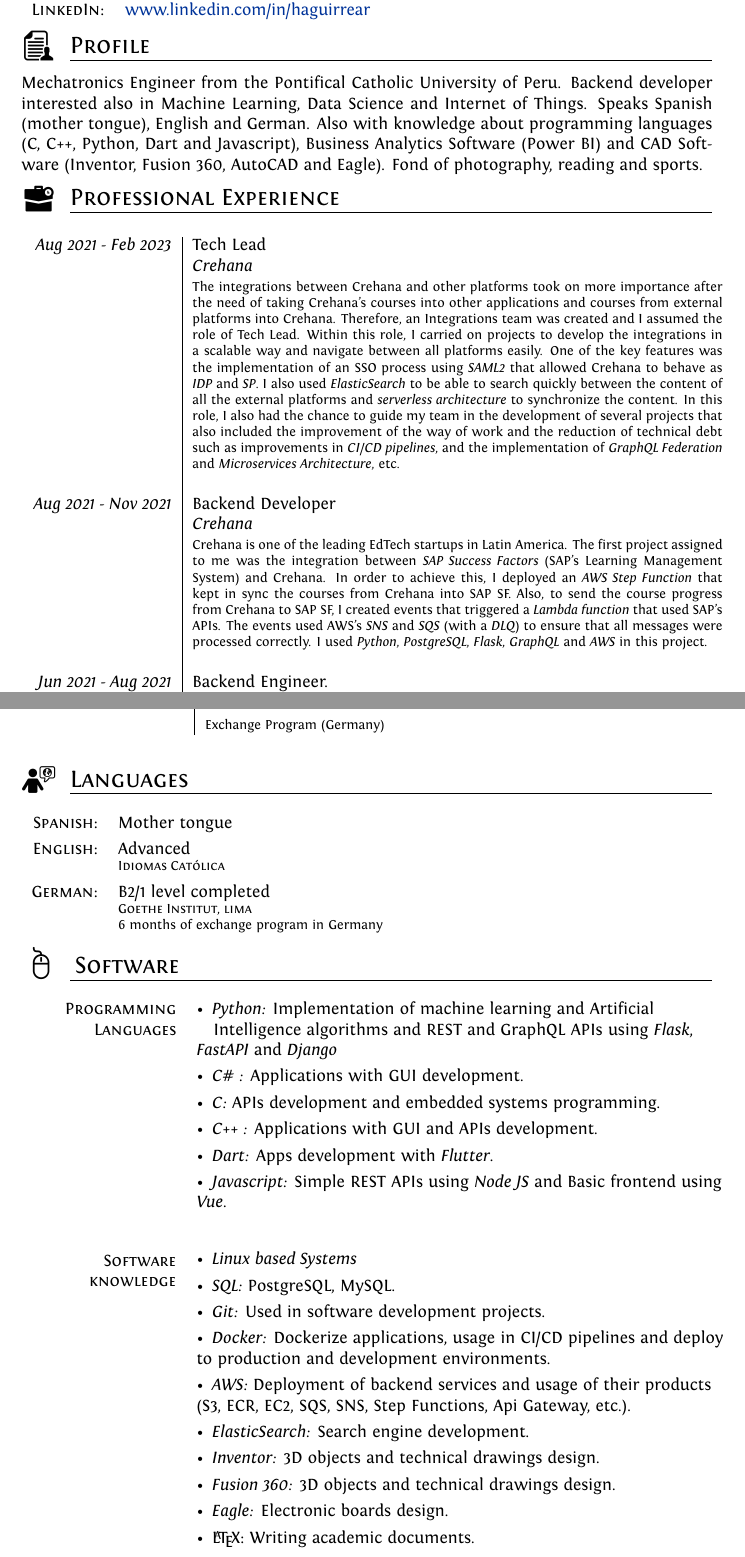
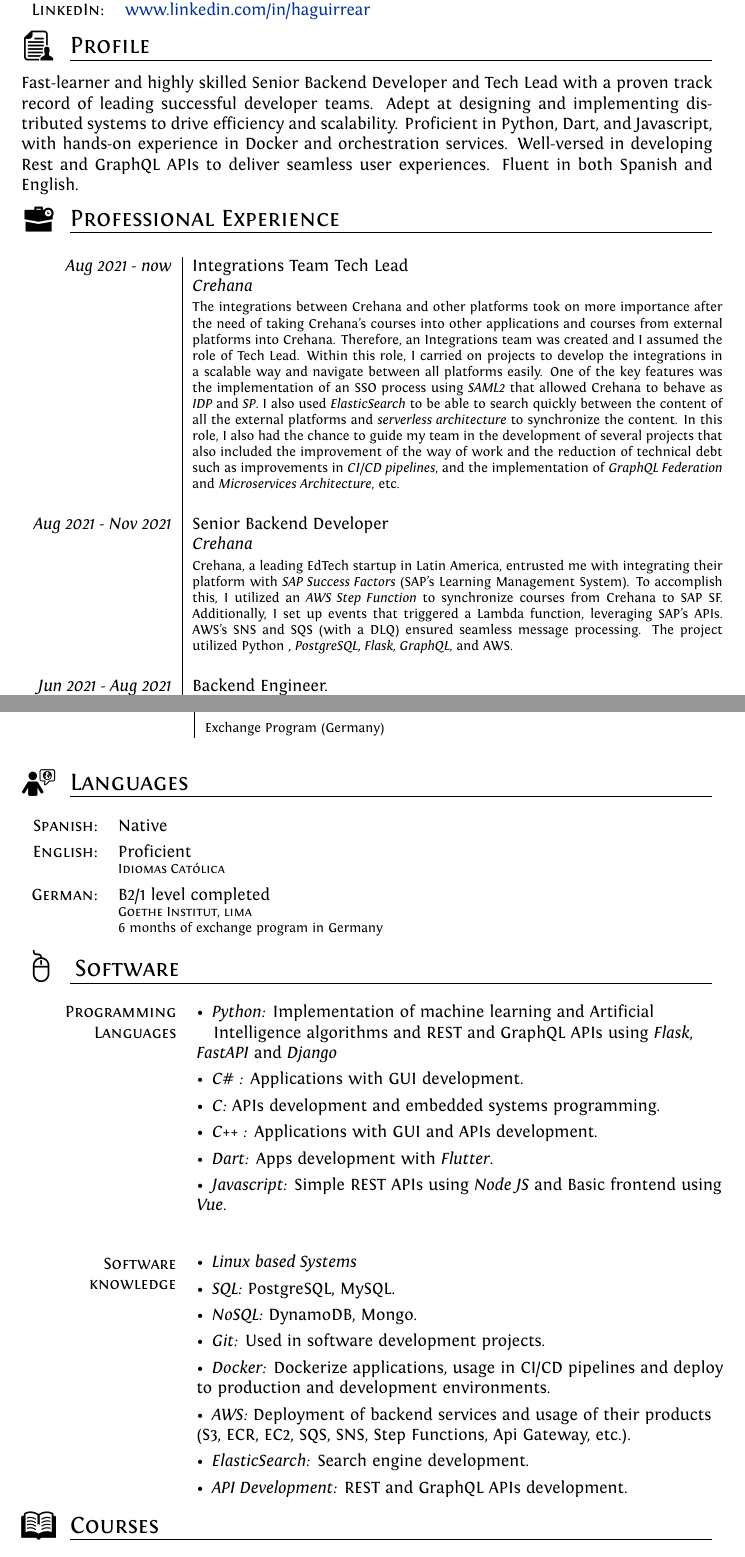
Before and after one commit to haguirrear/CV-ES, a LaTeX CV (cv.tex): two parts of pages 1 and 3 of 4, joined at a grey line, cut so that both start at the same text. Compiled offline with XeLaTeX.

Commit message:
last version

```diff
--- a/cv.tex
+++ b/cv.tex
@@ -115,17 +115,17 @@
   \textsc{Tel:} & +51 979277722\\
-  \textsc{email:} & \href{mailto:hector.aguirre@pucp.pe}{hector.aguirre@pucp.pe}\\
+  \textsc{email:} & \href{mailto:hector.aguirre.arista@gmail.com}{hector.aguirre.arista@gmail.com}\\
   \textsc{LinkedIn:} & \href{https://www.linkedin.com/in/haguirrear/}{www.linkedin.com/in/haguirrear}\\
 \end{tabular}
 
 \section{\raisebox{-.3\baselineskip}{\introductionLogo}Profile}
-Mechatronics Engineer from the Pontifical Catholic University of Peru. Backend developer interested also in Machine Learning, Data Science and Internet of Things. Speaks Spanish (mother tongue), English and German. Also with knowledge about programming languages (C, C++, Python, Dart and Javascript), Business Analytics Software (Power BI) and CAD Software (Inventor, Fusion 360, AutoCAD and Eagle). Fond of photography, reading and sports.
+Fast-learner and highly skilled Senior Backend Developer and Tech Lead with a proven track record of leading successful developer teams. Adept at designing and implementing distributed systems to drive efficiency and scalability. Proficient in Python, Dart, and Javascript, with hands-on experience in Docker and orchestration services. Well-versed in developing Rest and GraphQL APIs to deliver seamless user experiences. Fluent in both Spanish and English.
 
 %Section: Work Experience at the top
 \section{\raisebox{-.3\baselineskip}{\workLogo}Professional Experience}
 \begin{longtable}{r|p{11cm}}
 
-  \emph{Aug 2021 - Feb 2023} & Tech Lead\\& \emph{Crehana}\\ & \footnotesize{The integrations between Crehana and other platforms took on more importance after the need of taking Crehana's courses into other applications and courses from external platforms into Crehana. Therefore, an Integrations team was created and I assumed the role of Tech Lead.  Within this role, I carried on projects to develop the integrations in a scalable way and navigate between all platforms easily. One of the key features was the implementation of an SSO process using \emph{SAML2} that allowed Crehana to behave as \emph{IDP} and \emph{SP}. I also used \emph{ElasticSearch} to be able to search quickly between the content of all the external platforms and \emph{serverless architecture} to synchronize the content. In this role, I also had the chance to guide my team in the development of several projects that also included the improvement of the way of work and the reduction of technical debt such as improvements in \emph{CI/CD pipelines}, and the implementation of \emph{GraphQL Federation} and \emph{Microservices Architecture}, etc.}\\&\\
-  \emph{Aug 2021 - Nov 2021} & Backend Developer\\& \emph{Crehana}\\ & \footnotesize{Crehana is one of the leading EdTech startups in Latin America. The first project assigned to me was the integration between \emph{SAP Success Factors} (SAP's Learning Management System) and Crehana. In order to achieve this, I deployed an \emph{AWS Step Function} that kept in sync the courses from Crehana into SAP SF. Also, to send the course progress from Crehana to SAP SF, I created events that triggered a \emph{Lambda function} that used SAP's APIs. The events used AWS's \emph{SNS} and \emph{SQS} (with a \emph{DLQ}) to ensure that all messages were processed correctly. I used \emph{Python}, \emph{PostgreSQL}, \emph{Flask}, \emph{GraphQL} and \emph{AWS} in this project.}\\&\\
+  \emph{Aug 2021 - now} & Integrations Team Tech Lead\\& \emph{Crehana}\\ & \footnotesize{The integrations between Crehana and other platforms took on more importance after the need of taking Crehana's courses into other applications and courses from external platforms into Crehana. Therefore, an Integrations team was created and I assumed the role of Tech Lead.  Within this role, I carried on projects to develop the integrations in a scalable way and navigate between all platforms easily. One of the key features was the implementation of an SSO process using \emph{SAML2} that allowed Crehana to behave as \emph{IDP} and \emph{SP}. I also used \emph{ElasticSearch} to be able to search quickly between the content of all the external platforms and \emph{serverless architecture} to synchronize the content. In this role, I also had the chance to guide my team in the development of several projects that also included the improvement of the way of work and the reduction of technical debt such as improvements in \emph{CI/CD pipelines}, and the implementation of \emph{GraphQL Federation} and \emph{Microservices Architecture}, etc.}\\&\\
+  \emph{Aug 2021 - Nov 2021} & Senior Backend Developer\\& \emph{Crehana}\\ & \footnotesize{Crehana, a leading EdTech startup in Latin America, entrusted me with integrating their platform with  \emph{SAP Success Factors} (SAP's Learning Management System). To accomplish this, I utilized an  \emph{AWS Step Function} to synchronize courses from Crehana to SAP SF. Additionally, I set up events that triggered a Lambda function, leveraging SAP's APIs. AWS's SNS and SQS (with a DLQ) ensured seamless message processing. The project utilized Python \emph{, PostgreSQL, Flask, GraphQL}, and AWS.}\\&\\
   \emph{Jun 2021 - Aug 2021} & Backend Engineer.\\& \emph{MINSA (Peru's Ministry of Health)}\\ & \footnotesize{One of the main MINSA's technological projects is "Teleatiendo", a virtual healthcare app, where patients can make medical appointments and doctors can upload prescriptions. Teleatiendo was built using \emph{Django (Python)}, \emph{PostgreSQL} as database and deployed on MINSA's on-premises servers. While working on this project I developed several features that improved the experience on the platform, but the main one allowed doctors to sign medical prescriptions and orders using their electronic identity cards. To build this feature I used \emph{Python, PostgreSQL} and \emph{Nginx} in the backend and \emph{Javascript} on the client side.}\\&\\
   \emph{Mar 2021 - Jul 2021} & Backend Engineer\\& \emph{La Positiva - Digital Transformation Lab}\\ & \footnotesize{La Positiva is one of the biggest insurance companies in Perú. I worked on several projects that aimed to make access to all the products from La Positiva easier for brokers and end customers. One of these projects was "Mobility", a mobile app where I developed several backend features using \emph{ Django (Python)} and \emph{AWS}}\\&\\
   \emph{Dic 2020 - Mar 2021} & Development of a Mobile Training Application about COVID for medical staff located in Peru's jungle native communities\\& \emph{GIZ (German Corporation for International Cooperation GmbH)}\\ & \footnotesize{GIZ is a German development agency that provides services in the field of international development cooperation. One of the projects of GIZ was to provide a Mobile Training Application about COVID to MINSA (Peru's Ministry of Health), to train and inform the medical staff located in the jungle's native communities. This app includes information about how to manage the pandemic in the context of these native communities. My responsibilities were to develop and deploy the backend that the app consumed. I used \emph{Python} and \emph{FastAPI} as framework, it was deployed in \emph{AWS} using \emph{Docker} containers with a proxy (\emph{Nginx}) and \emph{PostgreSQL} as database. Besides, I also developed the mobile application. For that, I used \emph{Flutter} as framework and synchronization and caching techniques, Since the app was meant to work mainly in offline mode.}\\&\\
@@ -167,8 +167,8 @@
 \def\arraystretch{1.3}%  1 is the default, change whatever you need
 \begin{tabular}{r
 >{\raggedright\arraybackslash}p{11cm}}
-\textsc{Spanish:}&Mother tongue\\
-\textsc{English:}&Advanced\newline \footnotesize{\textsc{Idiomas Católica}}\\
+\textsc{Spanish:}&Native\\
+\textsc{English:}&Proficient\newline \footnotesize{\textsc{Idiomas Católica}}\\
 \textsc{German:}&B2/1 level completed \newline \footnotesize{\textsc{Goethe Institut, lima}} \newline \footnotesize{6 months of exchange program in Germany} \\
 \end{tabular}
 \egroup
@@ -201,14 +201,16 @@
 \multirow{2}{3cm}{\raggedleft\textsc{Software knowledge}}
 & \textbullet \hspace{0.5em}\textit{Linux based Systems}\\
 & \textbullet \hspace{0.5em}\textit{SQL:} PostgreSQL, MySQL.\\
+& \textbullet \hspace{0.5em}\textit{NoSQL:} DynamoDB, Mongo.\\
 & \textbullet \hspace{0.5em}\textit{Git:} Used in software development projects.\\
 & \textbullet \hspace{0.5em}\textit{Docker:} Dockerize applications, usage in CI/CD pipelines and deploy to production and development environments.\\
 & \textbullet \hspace{0.5em}\textit{AWS:} Deployment of backend services and usage of their products (S3, ECR, EC2, SQS, SNS, Step Functions, Api Gateway, etc.).\\
 & \textbullet \hspace{0.5em}\textit{ElasticSearch:} Search engine development.\\
-& \textbullet \hspace{0.5em}\textit{Inventor:} 3D objects and technical drawings design. \\
-& \textbullet \hspace{0.5em}\textit{Fusion 360:} 3D objects and technical drawings design. \\
-& \textbullet \hspace{0.5em}\textit{Eagle:} Electronic boards design.\\
-& \textbullet \hspace{0.5em}\LaTeX: Writing academic documents.\\
+& \textbullet \hspace{0.5em}\textit{API Development:} REST and GraphQL APIs development.\\
+% & \textbullet \hspace{0.5em}\textit{Inventor:} 3D objects and technical drawings design. \\
+% & \textbullet \hspace{0.5em}\textit{Fusion 360:} 3D objects and technical drawings design. \\
+% & \textbullet \hspace{0.5em}\textit{Eagle:} Electronic boards design.\\
+% & \textbullet \hspace{0.5em}\LaTeX: Writing academic documents.\\
 %& \textbullet \hspace{0.5em}\textit{Ladder:} Nivel Intermedio.\\
 \end{tabular}
 \egroup
```
Also changed, not shown: cv.pdf, cv.tex (2 more changed lines).
